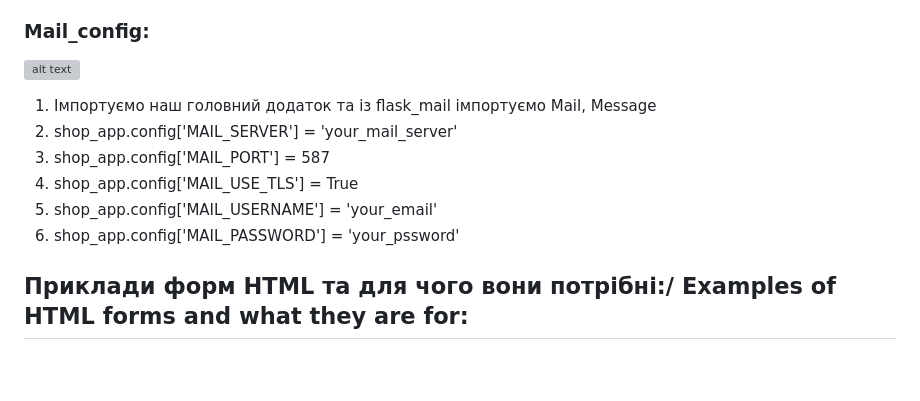
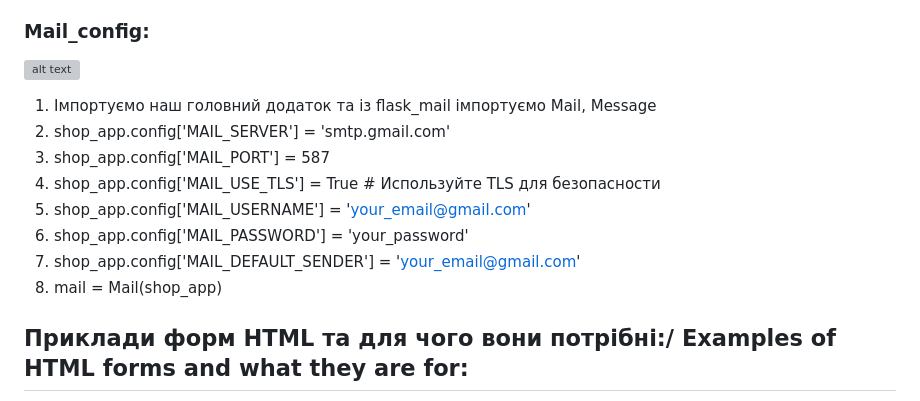
Before and after one commit to Bogdantkach12/Flask_Shop, a Markdown page: README.md, the part around one of its changes. Drawn GitHub-style; blank space fills up the shorter version; grey boxes are pictures that could not be loaded.

```diff
--- a/README.md
+++ b/README.md
@@ -161,10 +161,13 @@ instance_path.
 
 1. Імпортуємо наш головний додаток та із flask_mail імпортуємо Mail, Message
-2. shop_app.config['MAIL_SERVER'] = 'your_mail_server'
+2. shop_app.config['MAIL_SERVER'] = 'smtp.gmail.com'
 3. shop_app.config['MAIL_PORT'] = 587
-4. shop_app.config['MAIL_USE_TLS'] = True
-5. shop_app.config['MAIL_USERNAME'] = 'your_email'
-6. shop_app.config['MAIL_PASSWORD'] = 'your_pssword'
+4. shop_app.config['MAIL_USE_TLS'] = True  # Используйте TLS для безопасности
+5. shop_app.config['MAIL_USERNAME'] = 'your_email@gmail.com'
+6. shop_app.config['MAIL_PASSWORD'] = 'your_password'
+7. shop_app.config['MAIL_DEFAULT_SENDER'] = 'your_email@gmail.com'
+8. mail = Mail(shop_app)
+
 
 ## Приклади форм HTML та для чого вони потрібні:/ Examples of HTML forms and what they are for:
 
```
Also changed, not shown: other parts of README.md (+1 -1 lines).
